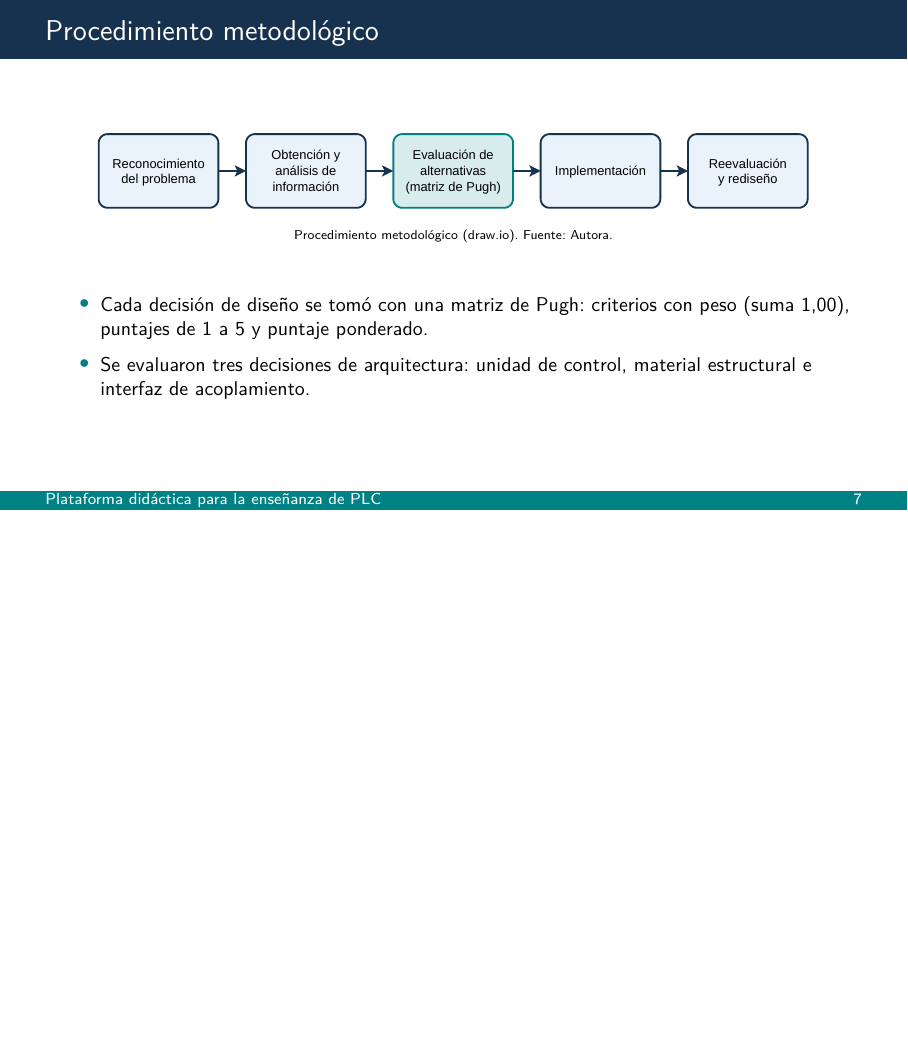
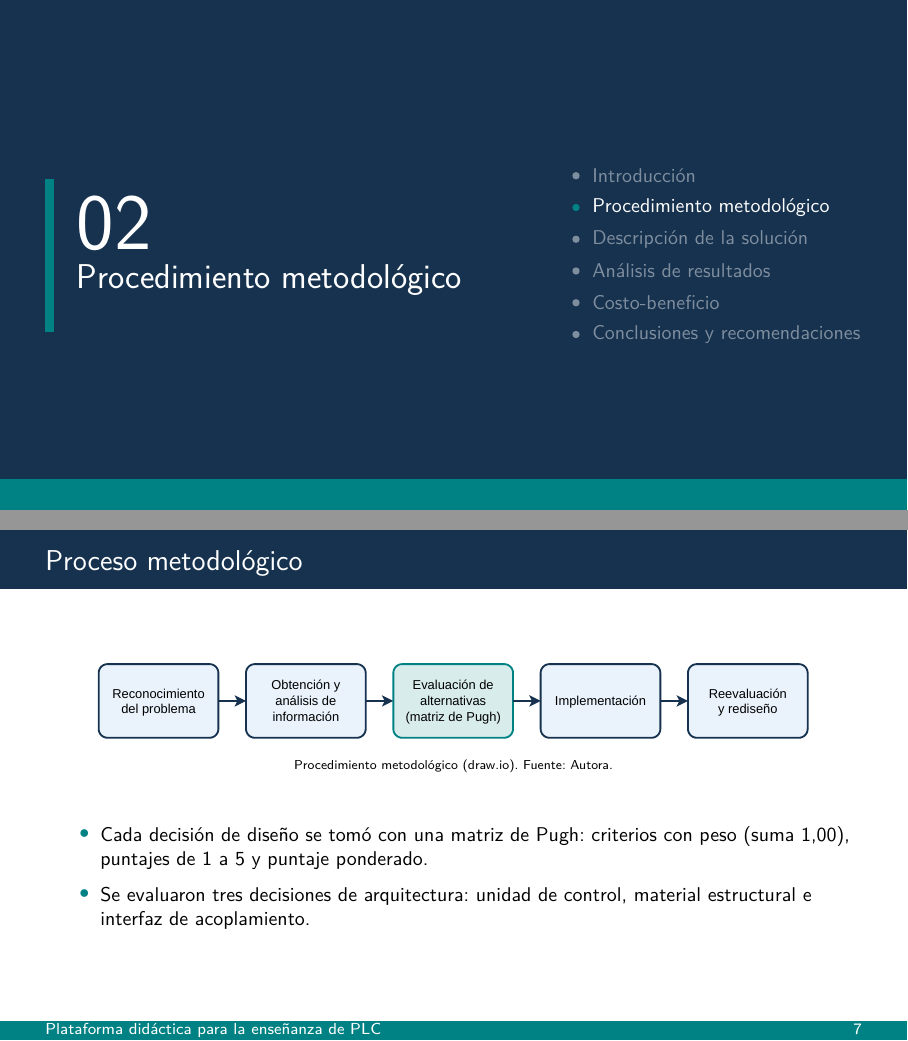
Before and after one commit to milaroj/Plataforma_Didactica_de_PLC, LaTeX slides (latex/Presentacion_Defensa.tex): page 7 of 23 before the commit and pages 8 and 9 of 29 after it, the two joined at a grey line, the shorter picture padded with empty space. Compiled offline with pdfLaTeX.

Commit message:
Actualiza la presentación de la defensa con láminas de transición y nuevos títulos

```diff
--- a/latex/Presentacion_Defensa.tex
+++ b/latex/Presentacion_Defensa.tex
@@ -69,6 +69,35 @@
 % descripción y el número de referencia del informe, o "Fuente: Autora."
 %   \figcap[opciones]{archivo}{pie}
 \newcommand{\figcap}[3][]{\begin{tabular}[t]{@{}c@{}}\includegraphics[#1]{#2}\\[1pt]{\fontsize{6.5}{7.5}\selectfont #3}\end{tabular}}
+
+% Lámina de transición entre temas de la agenda (fondo azul como la portada).
+% Muestra el número y el nombre del tema, y la agenda con el tema actual
+% resaltado. No cuenta en la numeración, así que las láminas de contenido
+% conservan su número (y el del guion).
+%   \transicion{n}   con n = 1..6, en el orden de la Agenda
+\newcommand{\transicion}[1]{%
+{\setbeamercolor{background canvas}{bg=DeepBlue}
+\begin{frame}[plain,noframenumbering]
+    \begin{tikzpicture}[remember picture,overlay]
+        \fill[ArduinoTeal] (current page.south west) rectangle ([yshift=0.55cm]current page.south east);
+        \fill[ArduinoTeal] ([xshift=0.8cm,yshift=1.35cm]current page.west) rectangle ([xshift=0.95cm,yshift=-1.35cm]current page.west);
+        \foreach \tema [count=\i] in {Introducción,Procedimiento metodológico,Descripción de la solución,Análisis de resultados,Costo-beneficio,Conclusiones y recomendaciones}{%
+            \ifnum\i=#1
+                \node[anchor=south west,inner sep=0,text=white,font=\fontsize{40}{44}\selectfont]
+                    at ([xshift=1.35cm,yshift=0.1cm]current page.west) {0#1};
+                \node[anchor=north west,inner sep=0,text=white,text width=0.53\paperwidth,align=left,font=\LARGE]
+                    at ([xshift=1.35cm,yshift=-0.15cm]current page.west) {\tema};
+                \def\colortema{white}\def\colorpunto{ArduinoTeal}
+            \else
+                \def\colortema{white!45!DeepBlue}\def\colorpunto{white!45!DeepBlue}
+            \fi
+            \fill[\colorpunto] ([xshift=0.635\paperwidth,yshift={1.4cm-(\i-1)*0.56cm}]current page.west) circle (0.065cm);
+            \node[anchor=west,inner sep=0,text=\colortema,font=\small]
+                at ([xshift={0.635\paperwidth+0.28cm},yshift={1.4cm-(\i-1)*0.56cm}]current page.west) {\tema};
+        }
+    \end{tikzpicture}
+\end{frame}
+}}
 
 % -------------------------------------------------
 % Datos de portada
@@ -146,2 +175,3 @@
         \item Procedimiento metodológico
         \item Descripción de la solución
+        \item Análisis de resultados
@@ -206,10 +237,12 @@
     \end{columns}
 \end{frame}
 
+\transicion{2}
+
 % -------------------------------------------------
 % 6. Metodología [1:00]
 % -------------------------------------------------
-\begin{frame}{Procedimiento metodológico}
+\begin{frame}{Proceso metodológico}
     \begin{center}
     \figcap[width=0.9\linewidth,height=0.3\textheight,keepaspectratio,trim=29 42 66 41,clip]{Diagrama_Metodologia.pdf}{Procedimiento metodológico (draw.io). Fuente: Autora.}
     \end{center}
```
Also changed, not shown: latex/Presentacion_Defensa.tex (15 more changed lines), 1 other file.
